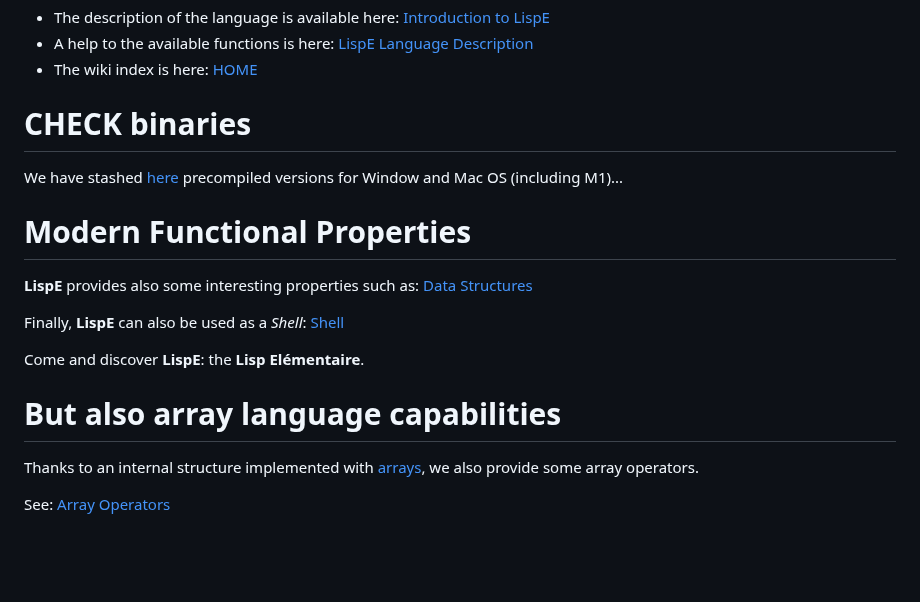
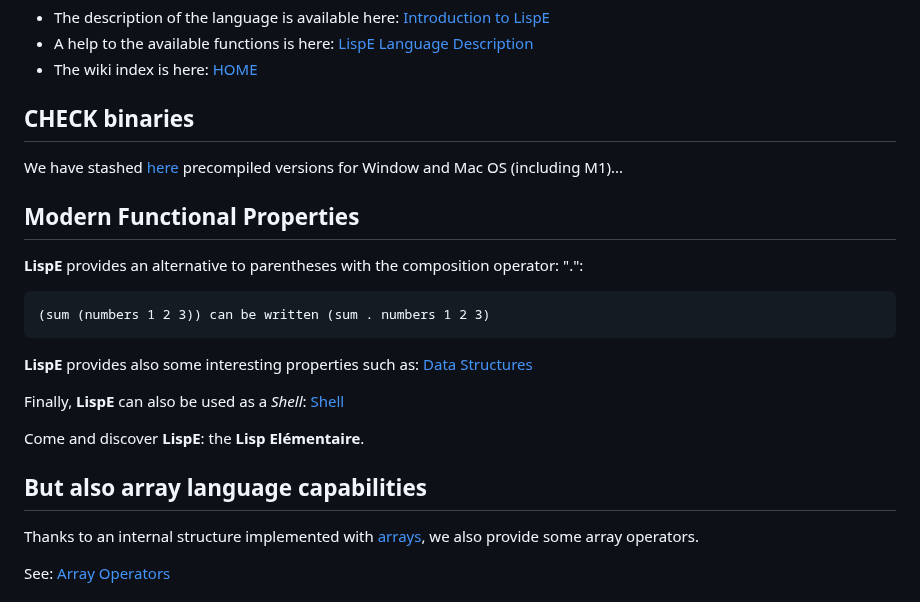
Before and after one commit to naver/lispe, a Markdown page: README.md, the part around the change. Drawn GitHub-style; blank space fills up the shorter version.

````diff
--- a/README.md
+++ b/README.md
@@ -13,12 +13,17 @@ I based a large part of this work on the following article: [The Root of Lisp](h
 * A help to the available functions is here: [LispE Language Description](https://github.com/naver/lispe/wiki/5.-Description-of-Functions,-Operators-and-Libraries)
 * The wiki index is here: [HOME](https://github.com/naver/lispe/wiki)
 
-
-# CHECK binaries
+## CHECK binaries
 
 We have stashed [here](https://github.com/naver/lispe/tree/master/binaries) precompiled versions for Window and Mac OS (including M1)...
 
-# Modern Functional Properties
+## Modern Functional Properties
+
+__LispE__ provides an alternative to parentheses with the composition operator: ".":
+
+```Lisp
+(sum (numbers 1 2 3)) can be written (sum . numbers 1 2 3)
+```
 
 __LispE__ provides also some interesting properties such as: [Data Structures](https://github.com/naver/lispe/wiki/6.7-Data-Structures)
 
@@ -26,7 +31,7 @@ Finally, __LispE__ can also be used as a _Shell_: [Shell](https://github.com/nav
 
 Come and discover __LispE__: the __Lisp Elémentaire__.
 
-# But also array language capabilities
+## But also array language capabilities
 
 Thanks to an internal structure implemented with [arrays](https://github.com/naver/lispe/wiki/2.3-Lists), we also provide some array operators.
 
````
